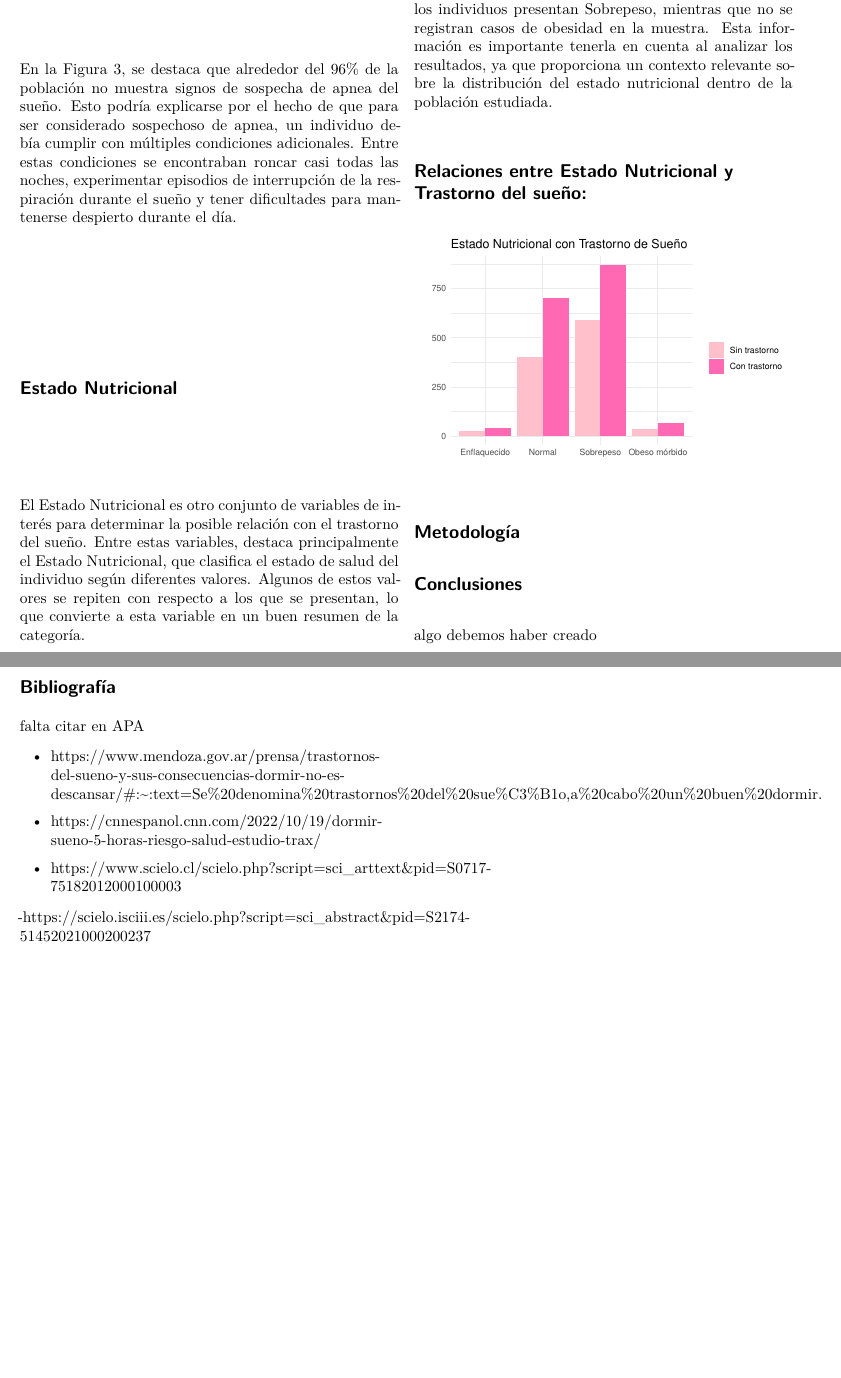
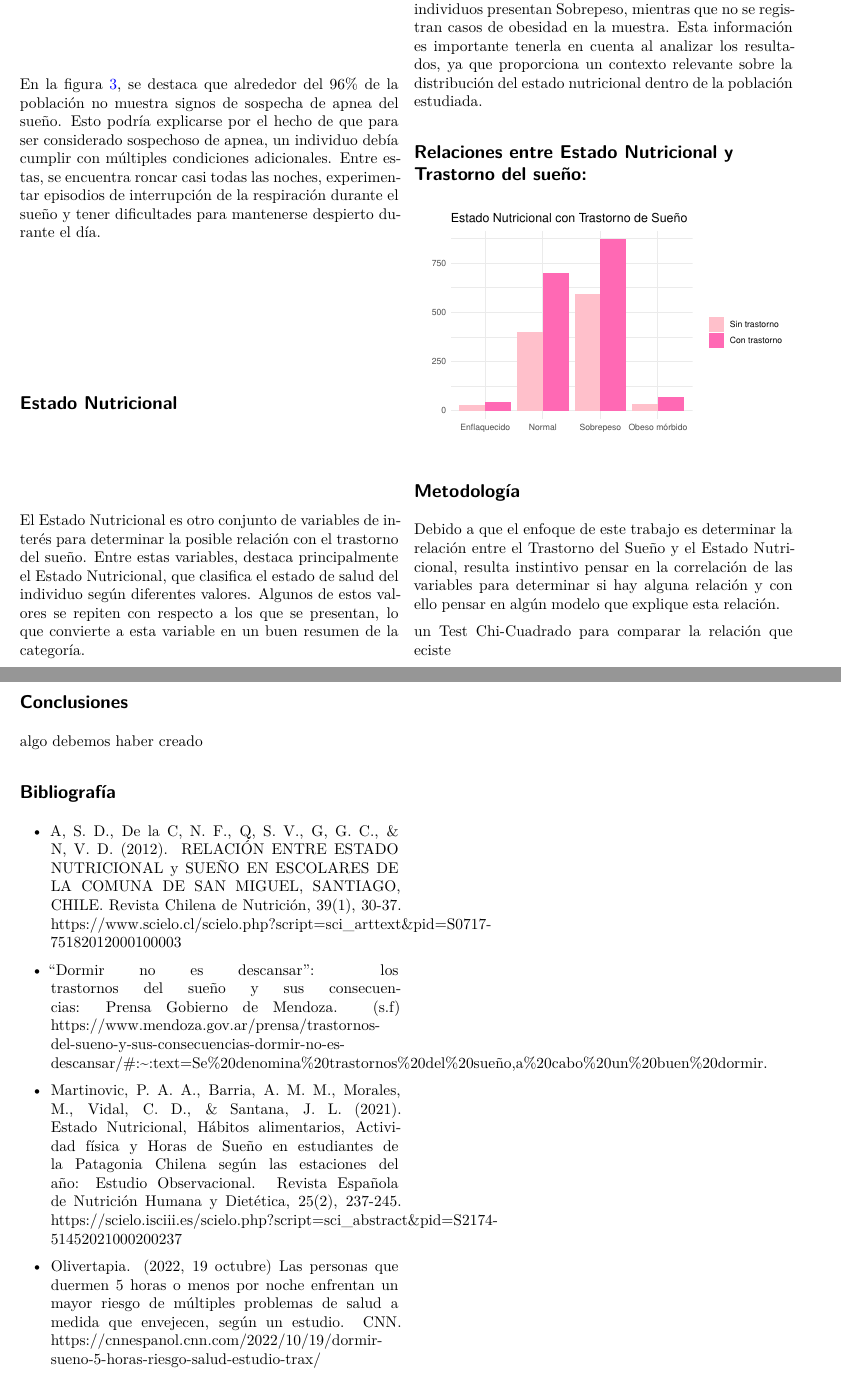
Before and after one commit to ffvilca/consultoria-t1, a Quarto document (informe_estadistico.qmd): two parts of pages 5 and 6 of 6, joined at a grey line, cut so that both start at the same text, the shorter picture padded with empty space. The pictures show the output file informe_estadistico.pdf that the author committed with the source.

Commit message:
mas blabla

````diff
--- a/informe_estadistico.qmd
+++ b/informe_estadistico.qmd
@@ -270,7 +270,7 @@ datitos2 %>%
   theme_minimal()
 ```
 
-En la Figura 3, se destaca que alrededor del 96% de la población no muestra signos de sospecha de apnea del sueño. Esto podría explicarse por el hecho de que para ser considerado sospechoso de apnea, un individuo debía cumplir con múltiples condiciones adicionales. Entre estas condiciones se encontraban roncar casi todas las noches, experimentar episodios de interrupción de la respiración durante el sueño y tener dificultades para mantenerse despierto durante el día.
+En la @fig-f3, se destaca que alrededor del 96% de la población no muestra signos de sospecha de apnea del sueño. Esto podría explicarse por el hecho de que para ser considerado sospechoso de apnea, un individuo debía cumplir con múltiples condiciones adicionales. Entre estas, se encuentra roncar casi todas las noches, experimentar episodios de interrupción de la respiración durante el sueño y tener dificultades para mantenerse despierto durante el día.
 
 
 ## Estado Nutricional
@@ -304,7 +304,7 @@ datos_nut %>%
 
 ```
 
-De acuerdo a la Figura 4, se destaca que la mayoría de los individuos presentan Sobrepeso, mientras que no se registran casos de obesidad en la muestra. Esta información es importante tenerla en cuenta al analizar los resultados, ya que proporciona un contexto relevante sobre la distribución del estado nutricional dentro de la población estudiada.
+De acuerdo a la @fig-f4, se destaca que la mayoría de los individuos presentan Sobrepeso, mientras que no se registran casos de obesidad en la muestra. Esta información es importante tenerla en cuenta al analizar los resultados, ya que proporciona un contexto relevante sobre la distribución del estado nutricional dentro de la población estudiada.
 
 
 ## Relaciones entre Estado Nutricional y Trastorno del sueño:
@@ -326,6 +326,9 @@ ggplot(datitos2, aes(x = est_nut, fill=trastorno_suegno)) +
 
 ## Metodología
 
+Debido a que el enfoque de este trabajo es determinar la relación entre el Trastorno del Sueño y el Estado Nutricional, resulta instintivo pensar en la correlación de las variables para determinar si hay alguna relación y con ello pensar en algún modelo que explique esta relación.
+
+un Test Chi-Cuadrado para comparar la relación que eciste
 
 
 ## Conclusiones
@@ -334,12 +337,10 @@ algo debemos haber creado
 
 ## Bibliografía
 
-falta citar en APA
+- A, S. D., De la C, N. F., Q, S. V., G, G. C., & N, V. D. (2012). RELACIÓN ENTRE ESTADO NUTRICIONAL y SUEÑO EN ESCOLARES DE LA COMUNA DE SAN MIGUEL, SANTIAGO, CHILE. Revista Chilena de Nutrición, 39(1), 30-37. https://www.scielo.cl/scielo.php?script=sci_arttext&pid=S0717-75182012000100003
 
-- https://www.mendoza.gov.ar/prensa/trastornos-del-sueno-y-sus-consecuencias-dormir-no-es-descansar/#:~:text=Se%20denomina%20trastornos%20del%20sue%C3%B1o,a%20cabo%20un%20buen%20dormir.
+- “Dormir no es descansar”: los trastornos del sueño y sus consecuencias: Prensa Gobierno de Mendoza. (s.f) https://www.mendoza.gov.ar/prensa/trastornos-del-sueno-y-sus-consecuencias-dormir-no-es-descansar/#:~:text=Se%20denomina%20trastornos%20del%20sueño,a%20cabo%20un%20buen%20dormir.
 
-- https://cnnespanol.cnn.com/2022/10/19/dormir-sueno-5-horas-riesgo-salud-estudio-trax/
+- Martinovic, P. A. A., Barria, A. M. M., Morales, M., Vidal, C. D., & Santana, J. L. (2021). Estado Nutricional, Hábitos alimentarios, Actividad física y Horas de Sueño en estudiantes de la Patagonia Chilena según las estaciones del año: Estudio Observacional. Revista Española de Nutrición Humana y Dietética, 25(2), 237-245. https://scielo.isciii.es/scielo.php?script=sci_abstract&pid=S2174-51452021000200237
 
-- https://www.scielo.cl/scielo.php?script=sci_arttext&pid=S0717-75182012000100003
-
--https://scielo.isciii.es/scielo.php?script=sci_abstract&pid=S2174-51452021000200237
+- Olivertapia. (2022, 19 octubre) Las personas que duermen 5 horas o menos por noche enfrentan un mayor riesgo de múltiples problemas de salud a medida que envejecen, según un estudio. CNN. https://cnnespanol.cnn.com/2022/10/19/dormir-sueno-5-horas-riesgo-salud-estudio-trax/
````
Also changed, not shown: informe_estadistico.pdf, informe_estadistico.qmd (2 more changed lines).
